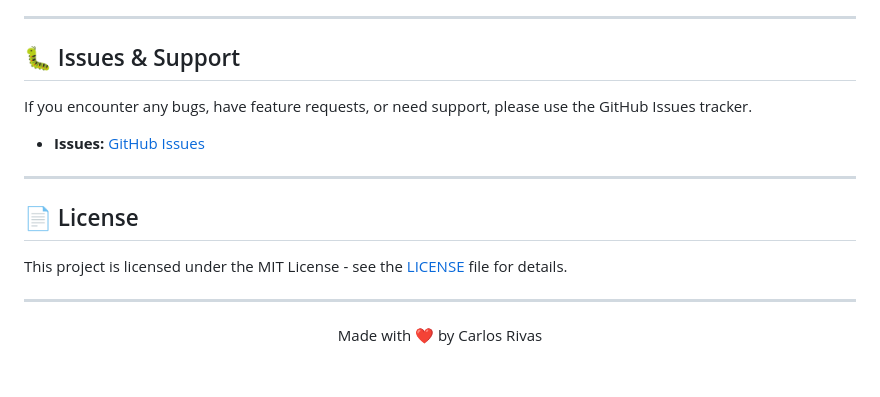
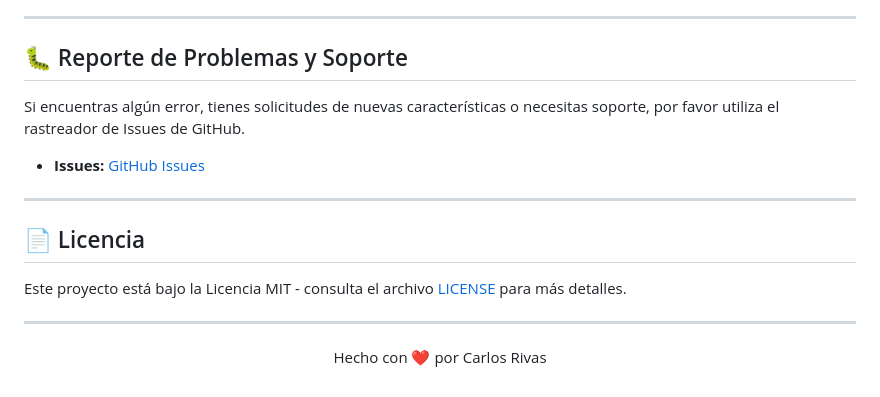
Before and after one commit to CA4RL0S/Final_Relic, a Markdown page: README.md, the part around one of its changes. GitHub-like rendering.

```diff
--- a/README.md
+++ b/README.md
@@ -91,7 +91,7 @@ To get a local copy up and running, follow these steps.
 
 ---
 
-## 🐛 Issues & Support
+## 🐛 Reporte de Problemas y Soporte
 
-If you encounter any bugs, have feature requests, or need support, please use the GitHub Issues tracker.
+Si encuentras algún error, tienes solicitudes de nuevas características o necesitas soporte, por favor utiliza el rastreador de Issues de GitHub.
 
@@ -99,9 +99,9 @@ If you encounter any bugs, have feature requests, or need support, please use th
 
 ---
 
-## 📄 License
+## 📄 Licencia
 
-This project is licensed under the MIT License - see the [LICENSE](LICENSE) file for details.
+Este proyecto está bajo la Licencia MIT - consulta el archivo [LICENSE](LICENSE) para más detalles.
 
 ---
-<p align="center">Made with ❤️ by Carlos Rivas</p>
+<p align="center">Hecho con ❤️ por Carlos Rivas</p>
```
Also changed, not shown: other parts of README.md (+36 -36 lines).
